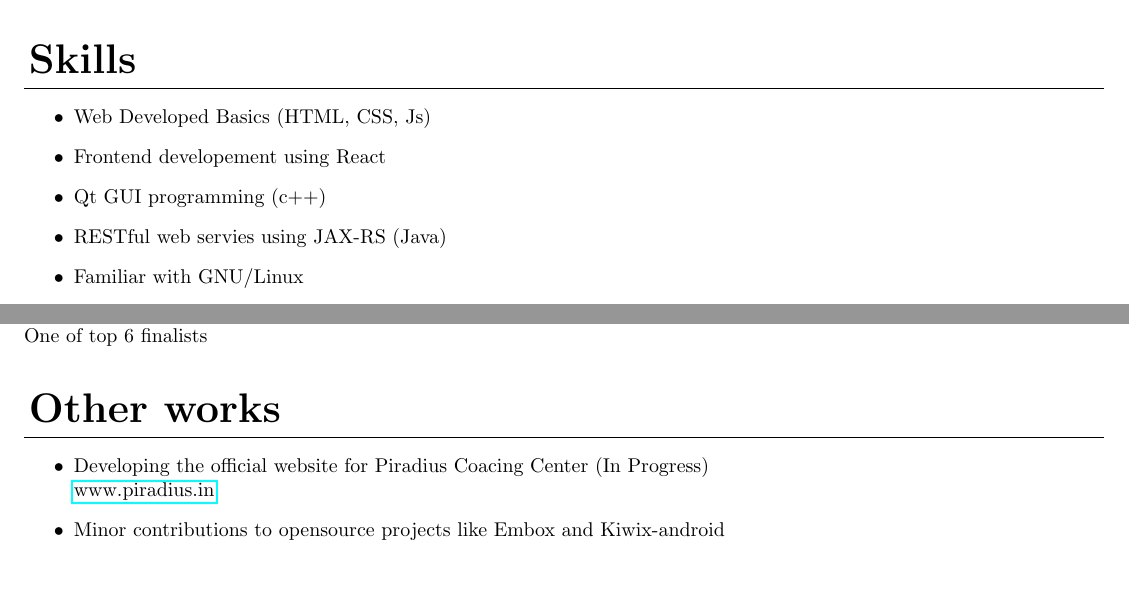
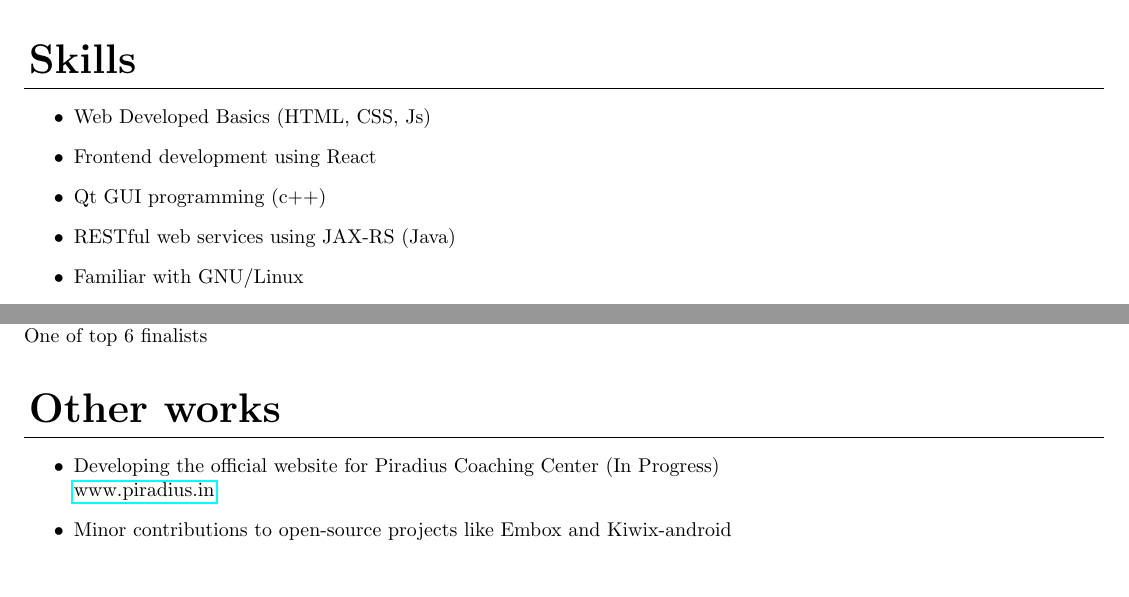
Before and after one commit to 287mdsahil/CV, a LaTeX document (main.tex): two parts of page 2 of 3, joined at a grey line, cut so that both start at the same text. Compiled offline with pdfLaTeX.

Commit message:
Removed typos

```diff
--- a/main.tex
+++ b/main.tex
@@ -101,9 +101,9 @@ Experimenting with voxel flow methods for frame interpolation in video
 \section{Skills}
 \begin{itemize}
 	\item Web Developed Basics (HTML, CSS, Js)
-	\item Frontend developement using React
+	\item Frontend development using React
 	\item Qt GUI programming (c++)
-	\item RESTful web servies using JAX-RS (Java)
+	\item RESTful web services using JAX-RS (Java)
 	\item Familiar with GNU/Linux
 	\item Amazon Web Services (including DynamoDB, EC2, etc.)
 	\item Git
@@ -120,9 +120,9 @@ One of top 6 finalists
 
 \section{Other works}
 \begin{itemize}
-	\item Developing the official website for Piradius Coacing Center (In Progress)\\
+	\item Developing the official website for Piradius Coaching Center (In Progress)\\
 	\href{https:\\www.piradius.in}{www.piradius.in}
-	\item Minor contributions to opensource projects like Embox and Kiwix-android
+	\item Minor contributions to open-source projects like Embox and Kiwix-android
 \end{itemize}
 
 
```
Also changed, not shown: main.tex (4 more changed lines).
